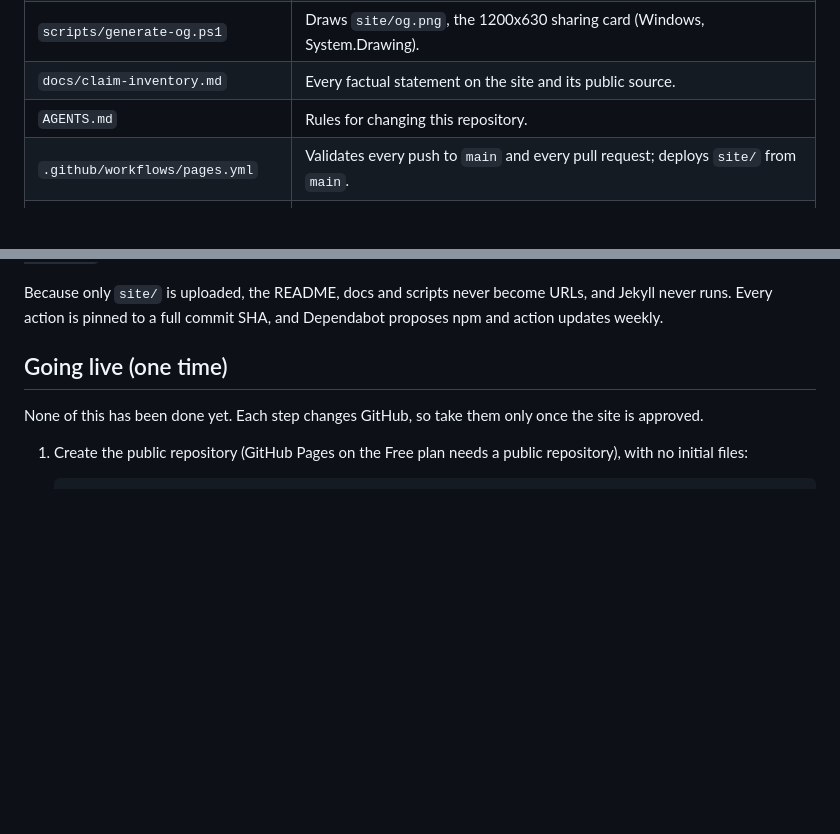
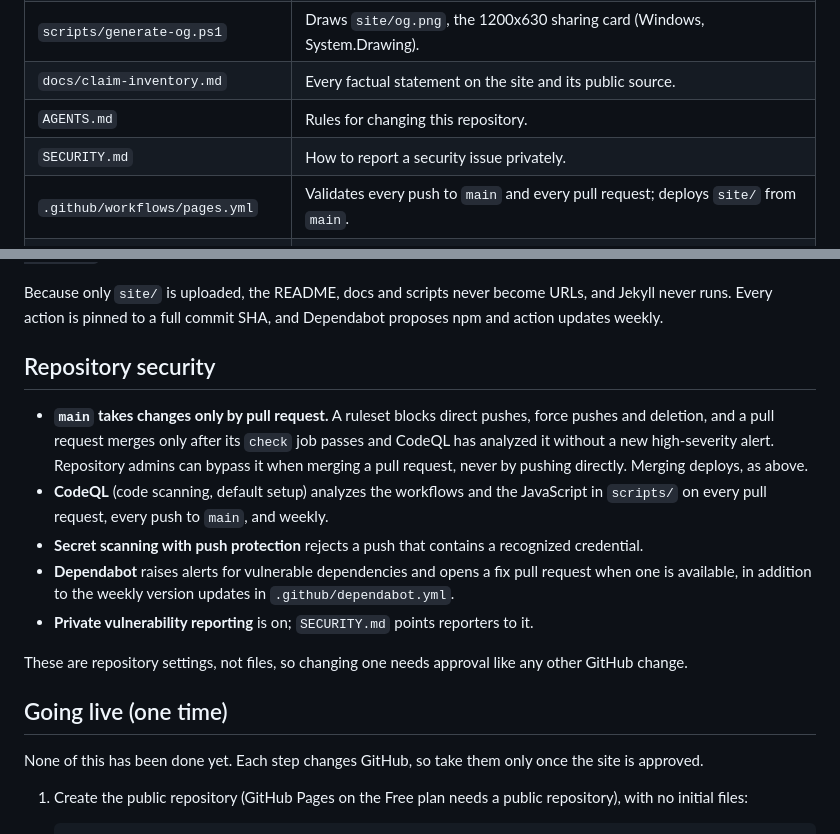
Before and after one commit to TowerSoftwareSystems/TowerSoftwareSystems.github.io, a Markdown page: README.md, 2 parts joined by grey strips. Drawn GitHub-style; blank space fills up the shorter version.

```diff
--- a/README.md
+++ b/README.md
@@ -13,6 +13,7 @@ Source for https://towersoftwaresystems.github.io/, the website of Tower Softwar
 | `scripts/generate-og.ps1` | Draws `site/og.png`, the 1200x630 sharing card (Windows, System.Drawing). |
 | `docs/claim-inventory.md` | Every factual statement on the site and its public source. |
 | `AGENTS.md` | Rules for changing this repository. |
+| `SECURITY.md` | How to report a security issue privately. |
 | `.github/workflows/pages.yml` | Validates every push to `main` and every pull request; deploys `site/` from `main`. |
 | `.github/workflows/weekly-check.yml` | Runs the same checks every week and on demand; never deploys. |
 
@@ -49,6 +50,16 @@ Deploying runs queue one at a time as whole runs, check and deploy together, so
 `.github/workflows/weekly-check.yml` ("Weekly check") runs the same checks every Monday and on demand, so a new advisory or a browser change surfaces even when nobody pushes. It never uploads or deploys. GitHub stops scheduled workflows in a public repository after 60 days without repository activity; `gh workflow enable weekly-check.yml` resumes it. Because the schedule lives in its own workflow, that never affects deploys.
 
 Because only `site/` is uploaded, the README, docs and scripts never become URLs, and Jekyll never runs. Every action is pinned to a full commit SHA, and Dependabot proposes npm and action updates weekly.
+
+## Repository security
+
+- **`main` takes changes only by pull request.** A ruleset blocks direct pushes, force pushes and deletion, and a pull request merges only after its `check` job passes and CodeQL has analyzed it without a new high-severity alert. Repository admins can bypass it when merging a pull request, never by pushing directly. Merging deploys, as above.
+- **CodeQL** (code scanning, default setup) analyzes the workflows and the JavaScript in `scripts/` on every pull request, every push to `main`, and weekly.
+- **Secret scanning with push protection** rejects a push that contains a recognized credential.
+- **Dependabot** raises alerts for vulnerable dependencies and opens a fix pull request when one is available, in addition to the weekly version updates in `.github/dependabot.yml`.
+- **Private vulnerability reporting** is on; `SECURITY.md` points reporters to it.
+
+These are repository settings, not files, so changing one needs approval like any other GitHub change.
 
 ## Going live (one time)
 
```
Also changed, not shown: AGENTS.md (+1 -0 lines), SECURITY.md (added, +11 -0 lines).
